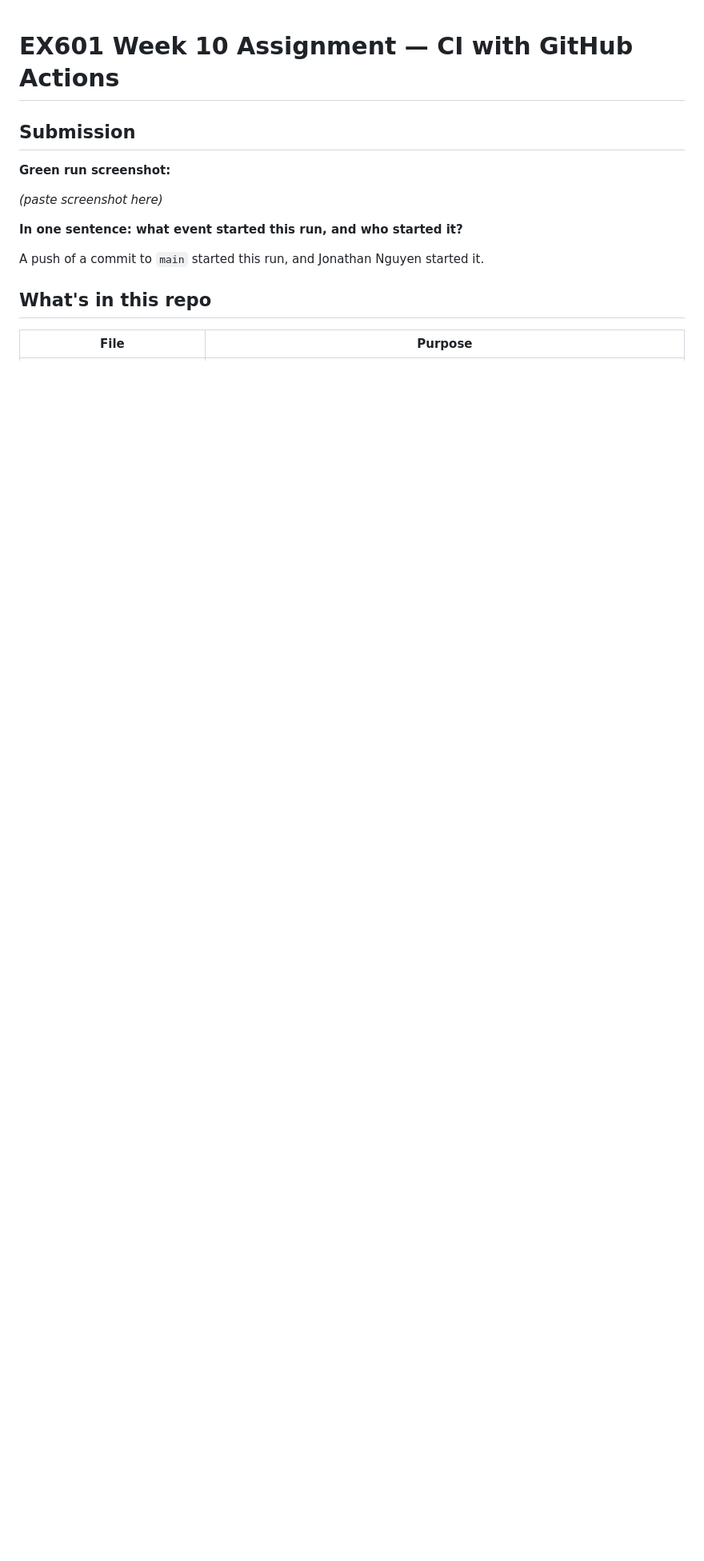
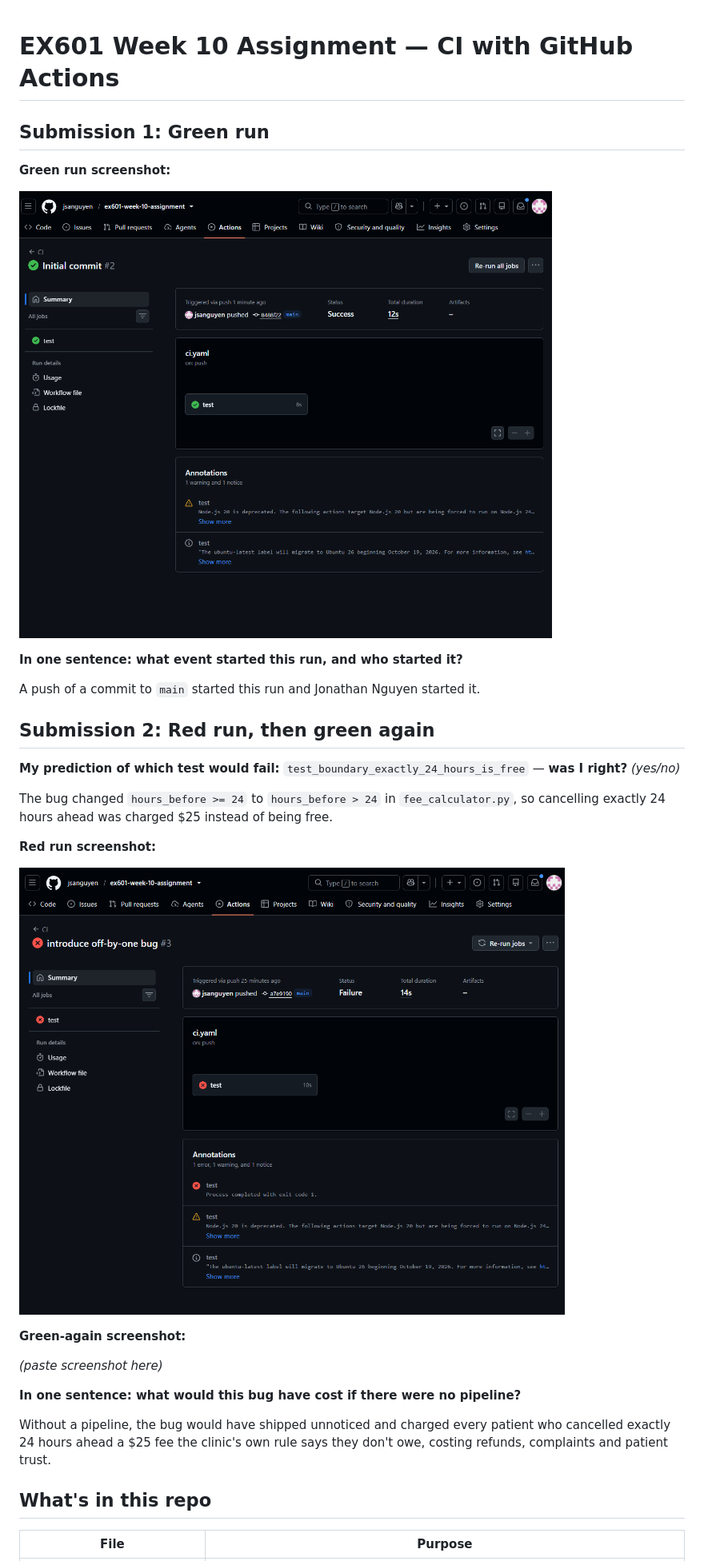
Before and after one commit to jsanguyen/ex601-week-10-assignment, a Markdown page: README.md, the part around one of its changes. Shown at 80% size. Rendered like a GitHub page; pictures changed too: Screenshot 2026-11-08 163353.png (added); blank space fills up the shorter version.

```diff
--- a/README.md
+++ b/README.md
@@ -1,14 +1,33 @@
 # EX601 Week 10 Assignment — CI with GitHub Actions
 
-## Submission
+## Submission 1: Green run
 
 **Green run screenshot:**
 
-_(paste screenshot here)_
+![Green run: "Initial commit" #2 succeeded on push to main](Screenshot%202026-11-08%20160253.png)
 
 **In one sentence: what event started this run, and who started it?**
 
-A push of a commit to `main` started this run, and Jonathan Nguyen started it.
+A push of a commit to `main` started this run
+ and Jonathan Nguyen started it.
+
+## Submission 2: Red run, then green again
+
+**My prediction of which test would fail:** `test_boundary_exactly_24_hours_is_free` — **was I right?** _(yes/no)_
+
+The bug changed `hours_before >= 24` to `hours_before > 24` in `fee_calculator.py`, so cancelling exactly 24 hours ahead was charged $25 instead of being free.
+
+**Red run screenshot:**
+
+![Red run: "introduce off-by-one bug" #3 failed on push to main](Screenshot%202026-11-08%20163353.png)
+
+**Green-again screenshot:**
+
+_(paste screenshot here)_
+
+**In one sentence: what would this bug have cost if there were no pipeline?**
+
+Without a pipeline, the bug would have shipped unnoticed and charged every patient who cancelled exactly 24 hours ahead a $25 fee the clinic's own rule says they don't owe, costing refunds, complaints and patient trust.
 
 ## What's in this repo
 
```
Also changed, not shown: other parts of README.md (+24 -6 lines), 2 other files.
